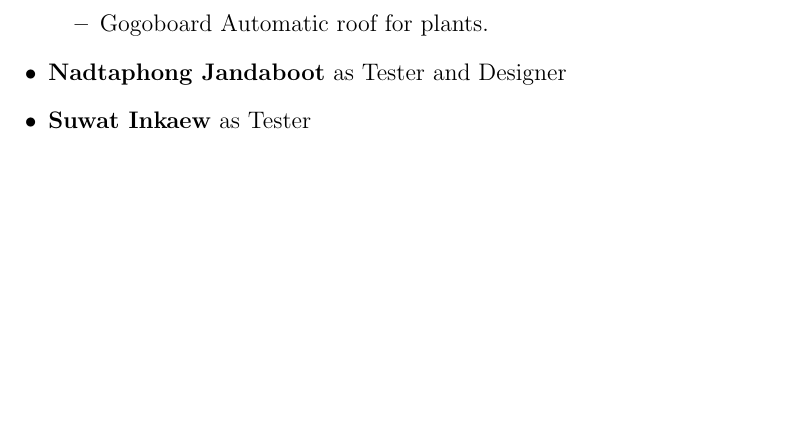
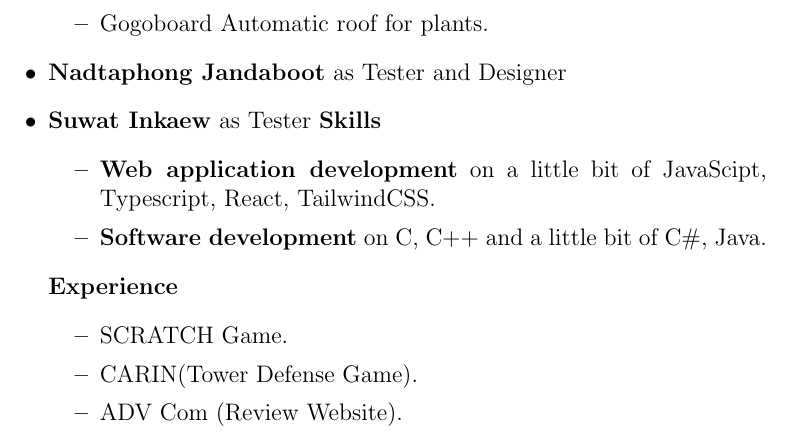
Before and after one commit to ChayanonPitak/crowd-quizmaker, a LaTeX document (documents/A1/A1.tex): part of page 4 of 9, cut so that both start at the same text, the shorter picture padded with empty space. Compiled offline with pdfLaTeX.

Commit message:
Add Info Suwat

```diff
--- a/documents/A1/A1.tex
+++ b/documents/A1/A1.tex
@@ -95,6 +95,18 @@
             \item \textbf{Nadtaphong Jandaboot} as Tester and Designer
 
             \item \textbf{Suwat Inkaew} as Tester
+            \textbf{Skills}
+                \begin{itemize}
+                    \item \textbf{Web application development} on a little bit of JavaScipt, Typescript, React, TailwindCSS.
+                    \item \textbf{Software development} on C, C++ and a little bit of C\#, Java.
+                \end{itemize}
+
+                \textbf{Experience}
+                \begin{itemize}
+                    \item SCRATCH Game.
+                    \item CARIN(Tower Defense Game).
+                    \item ADV Com (Review Website).
+                \end{itemize}
 
         \end{itemize}
 
```
